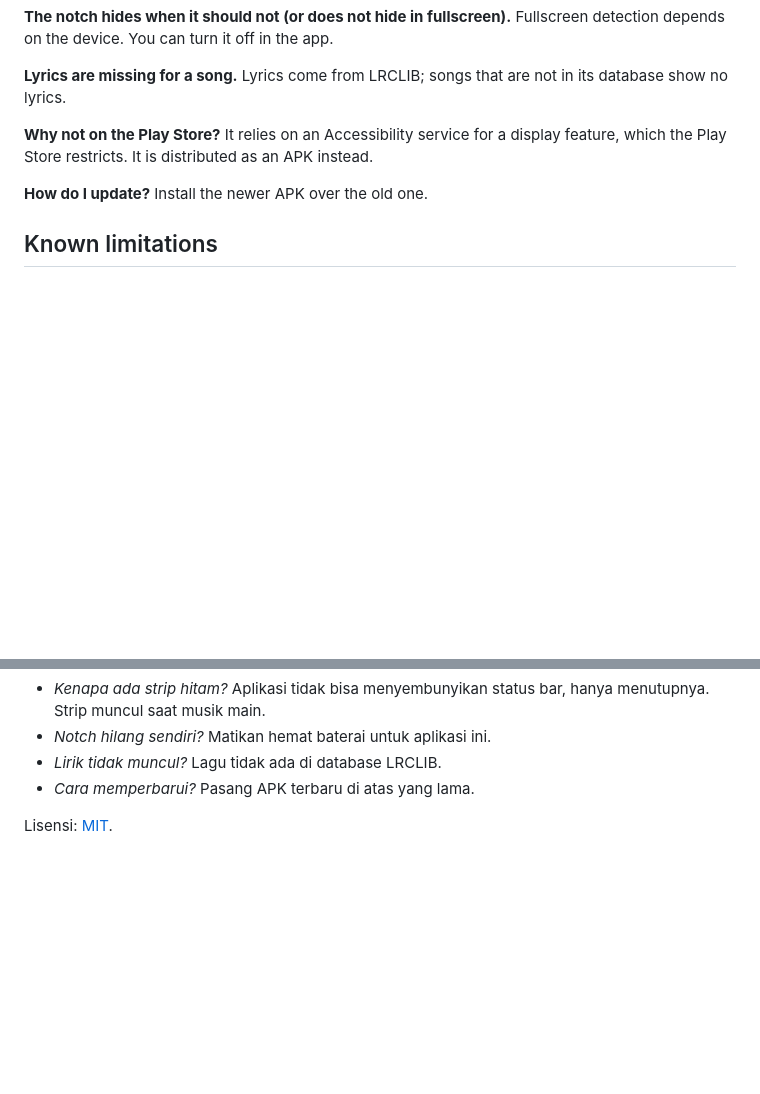
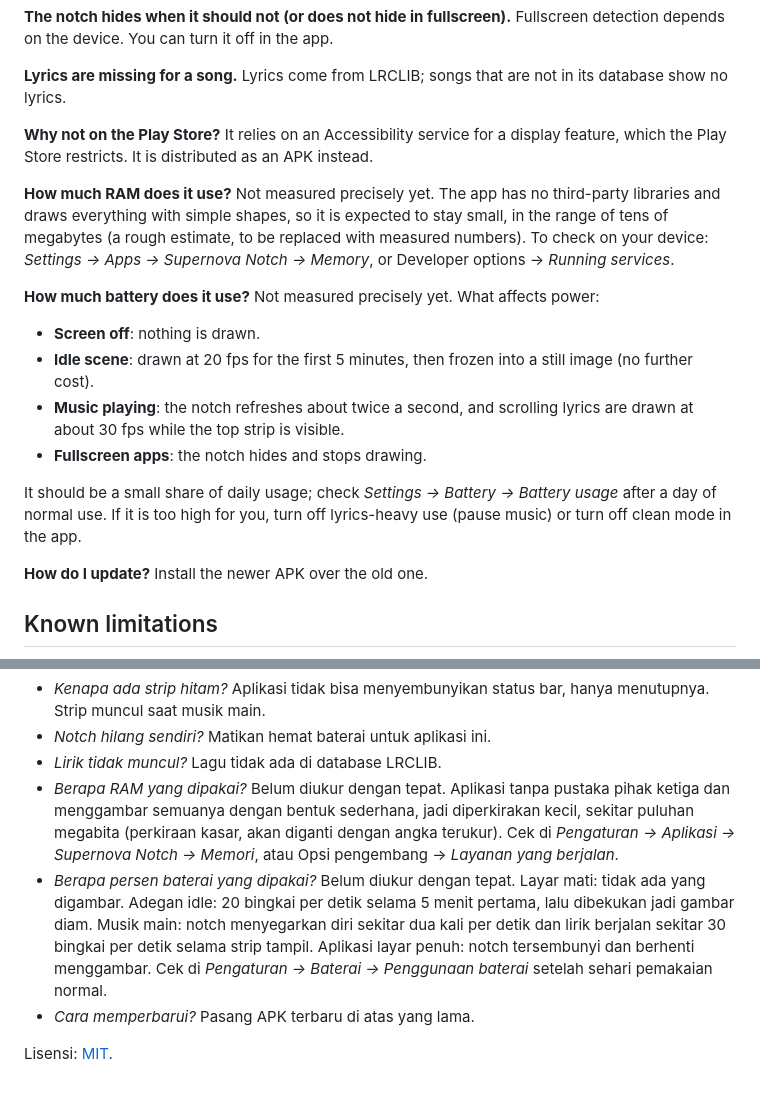
Before and after one commit to galoujang-sketch/supernova-notch, a Markdown page: README.md, 2 parts joined by grey strips. Rendered like a GitHub page; blank space fills up the shorter version.

Commit message:
FAQ: pemakaian RAM dan baterai [skip ci]
Co-Authored-By: Claude Sonnet 5.5 <noreply@anthropic.com>
Claude-Session: https://claude.ai/code/session_01MBbnFJ23iH6NujjGCquRuL

```diff
--- a/README.md
+++ b/README.md
@@ -46,6 +46,16 @@ A Dynamic Island–style notch for Android tablets. It sits at the top edge of t
 
 **Why not on the Play Store?** It relies on an Accessibility service for a display feature, which the Play Store restricts. It is distributed as an APK instead.
 
+**How much RAM does it use?** Not measured precisely yet. The app has no third-party libraries and draws everything with simple shapes, so it is expected to stay small, in the range of tens of megabytes (a rough estimate, to be replaced with measured numbers). To check on your device: *Settings → Apps → Supernova Notch → Memory*, or Developer options → *Running services*.
+
+**How much battery does it use?** Not measured precisely yet. What affects power:
+- **Screen off**: nothing is drawn.
+- **Idle scene**: drawn at 20 fps for the first 5 minutes, then frozen into a still image (no further cost).
+- **Music playing**: the notch refreshes about twice a second, and scrolling lyrics are drawn at about 30 fps while the top strip is visible.
+- **Fullscreen apps**: the notch hides and stops drawing.
+
+It should be a small share of daily usage; check *Settings → Battery → Battery usage* after a day of normal use. If it is too high for you, turn off lyrics-heavy use (pause music) or turn off clean mode in the app.
+
 **How do I update?** Install the newer APK over the old one.
 
 ## Known limitations
@@ -88,6 +98,8 @@ Notch ala Dynamic Island untuk tablet Android. Menempel di tepi atas layar, dan
 - *Kenapa ada strip hitam?* Aplikasi tidak bisa menyembunyikan status bar, hanya menutupnya. Strip muncul saat musik main.
 - *Notch hilang sendiri?* Matikan hemat baterai untuk aplikasi ini.
 - *Lirik tidak muncul?* Lagu tidak ada di database LRCLIB.
+- *Berapa RAM yang dipakai?* Belum diukur dengan tepat. Aplikasi tanpa pustaka pihak ketiga dan menggambar semuanya dengan bentuk sederhana, jadi diperkirakan kecil, sekitar puluhan megabita (perkiraan kasar, akan diganti dengan angka terukur). Cek di *Pengaturan → Aplikasi → Supernova Notch → Memori*, atau Opsi pengembang → *Layanan yang berjalan*.
+- *Berapa persen baterai yang dipakai?* Belum diukur dengan tepat. Layar mati: tidak ada yang digambar. Adegan idle: 20 bingkai per detik selama 5 menit pertama, lalu dibekukan jadi gambar diam. Musik main: notch menyegarkan diri sekitar dua kali per detik dan lirik berjalan sekitar 30 bingkai per detik selama strip tampil. Aplikasi layar penuh: notch tersembunyi dan berhenti menggambar. Cek di *Pengaturan → Baterai → Penggunaan baterai* setelah sehari pemakaian normal.
 - *Cara memperbarui?* Pasang APK terbaru di atas yang lama.
 
 Lisensi: [MIT](LICENSE).
```
